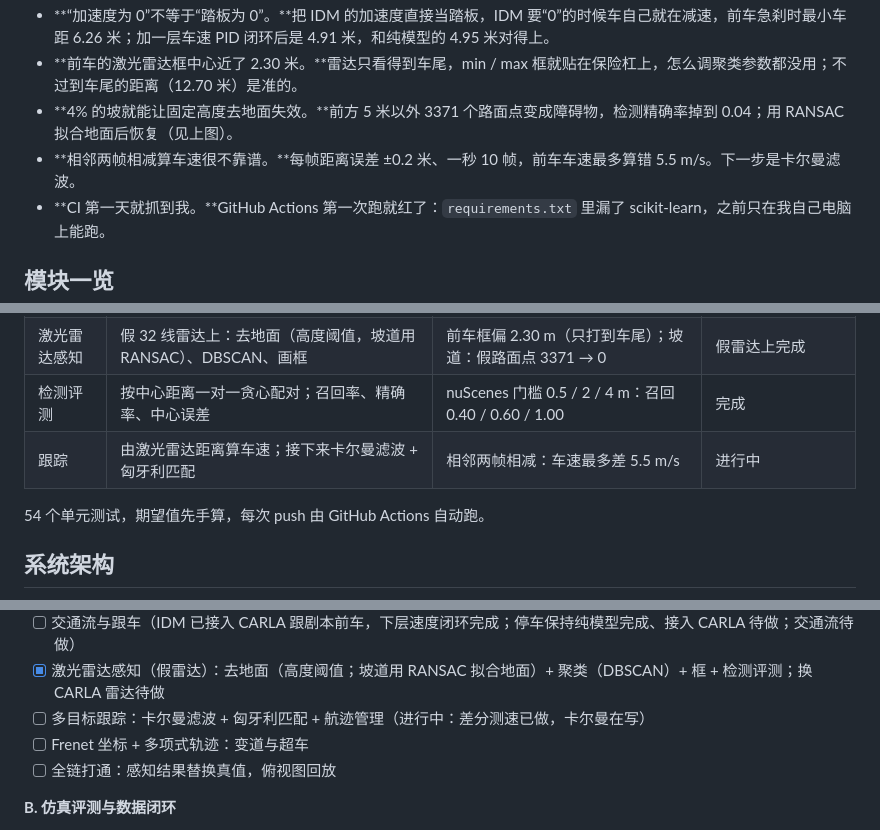
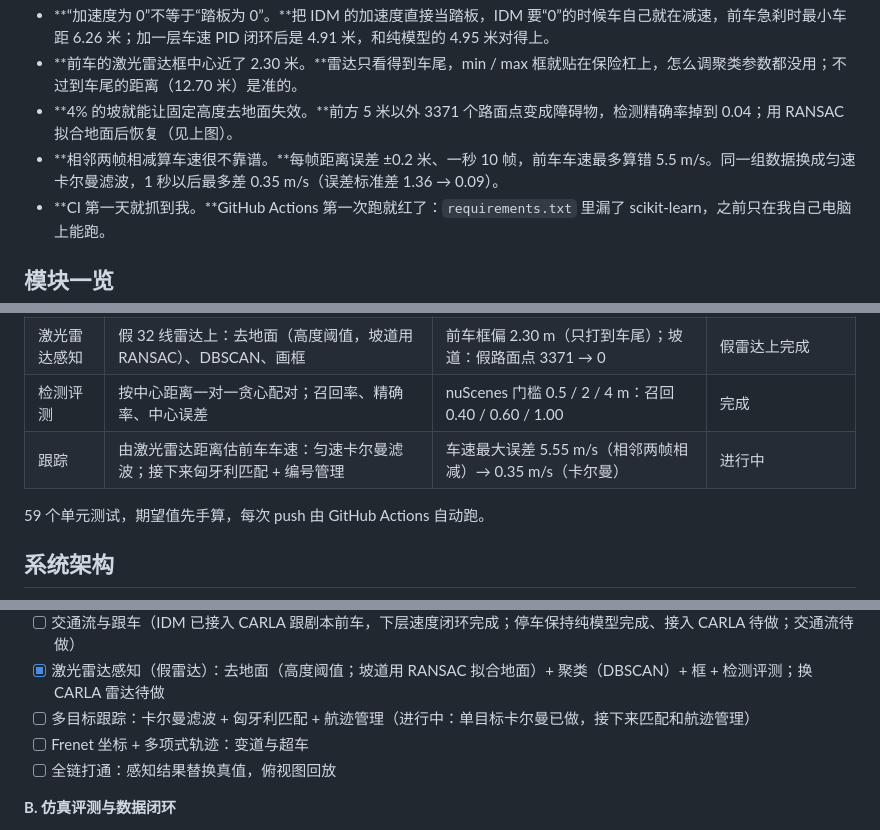
Before and after one commit to chasen2041maker/highway-sim-eval, a Markdown page: README.zh-CN.md, 3 parts joined by grey strips. Drawn GitHub-style; folded sections open.

```diff
--- a/README.zh-CN.md
+++ b/README.zh-CN.md
@@ -42,7 +42,7 @@
 - **“加速度为 0”不等于“踏板为 0”。**把 IDM 的加速度直接当踏板，IDM 要“0”的时候车自己就在减速，前车急刹时最小车距 6.26 米；加一层车速 PID 闭环后是 4.91 米，和纯模型的 4.95 米对得上。
 - **前车的激光雷达框中心近了 2.30 米。**雷达只看得到车尾，min / max 框就贴在保险杠上，怎么调聚类参数都没用；不过到车尾的距离（12.70 米）是准的。
 - **4% 的坡就能让固定高度去地面失效。**前方 5 米以外 3371 个路面点变成障碍物，检测精确率掉到 0.04；用 RANSAC 拟合地面后恢复（见上图）。
-- **相邻两帧相减算车速很不靠谱。**每帧距离误差 ±0.2 米、一秒 10 帧，前车车速最多算错 5.5 m/s。下一步是卡尔曼滤波。
+- **相邻两帧相减算车速很不靠谱。**每帧距离误差 ±0.2 米、一秒 10 帧，前车车速最多算错 5.5 m/s。同一组数据换成匀速卡尔曼滤波，1 秒以后最多差 0.35 m/s（误差标准差 1.36 → 0.09）。
 - **CI 第一天就抓到我。**GitHub Actions 第一次跑就红了：`requirements.txt` 里漏了 scikit-learn，之前只在我自己电脑上能跑。
 
 ## 模块一览
@@ -56,9 +56,9 @@
 | 评测指标 | 点到线段的横向误差 | “到最近路点距离”会藏住最多 0.25 m 误差 | 完成 |
 | 激光雷达感知 | 假 32 线雷达上：去地面（高度阈值，坡道用 RANSAC）、DBSCAN、画框 | 前车框偏 2.30 m（只打到车尾）；坡道：假路面点 3371 → 0 | 假雷达上完成 |
 | 检测评测 | 按中心距离一对一贪心配对；召回率、精确率、中心误差 | nuScenes 门槛 0.5 / 2 / 4 m：召回 0.40 / 0.60 / 1.00 | 完成 |
-| 跟踪 | 由激光雷达距离算车速；接下来卡尔曼滤波 + 匈牙利匹配 | 相邻两帧相减：车速最多差 5.5 m/s | 进行中 |
+| 跟踪 | 由激光雷达距离估前车车速：匀速卡尔曼滤波；接下来匈牙利匹配 + 编号管理 | 车速最大误差 5.55 m/s（相邻两帧相减）→ 0.35 m/s（卡尔曼） | 进行中 |
 
-54 个单元测试，期望值先手算，每次 push 由 GitHub Actions 自动跑。
+59 个单元测试，期望值先手算，每次 push 由 GitHub Actions 自动跑。
 
 ## 系统架构
 
@@ -242,7 +243,7 @@ highway-sim-eval/
 - [x] Pure Pursuit 接入 CARLA（沿地图车道中心线，前视距离对比）
 - [ ] 交通流与跟车（IDM 已接入 CARLA 跟剧本前车，下层速度闭环完成；停车保持纯模型完成、接入 CARLA 待做；交通流待做）
 - [x] 激光雷达感知（假雷达）：去地面（高度阈值；坡道用 RANSAC 拟合地面）+ 聚类（DBSCAN）+ 框 + 检测评测；换 CARLA 雷达待做
-- [ ] 多目标跟踪：卡尔曼滤波 + 匈牙利匹配 + 航迹管理（进行中：差分测速已做，卡尔曼在写）
+- [ ] 多目标跟踪：卡尔曼滤波 + 匈牙利匹配 + 航迹管理（进行中：单目标卡尔曼已做，接下来匹配和航迹管理）
 - [ ] Frenet 坐标 + 多项式轨迹：变道与超车
 - [ ] 全链打通：感知结果替换真值，俯视图回放
 
```
Also changed, not shown: other parts of README.zh-CN.md (+1 -0 lines), README.md (+5 -4 lines).
